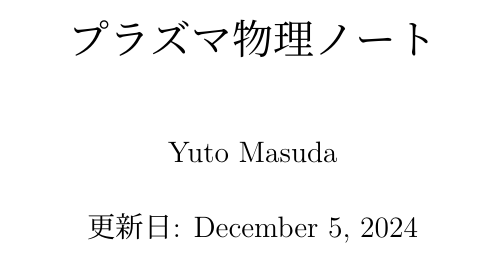
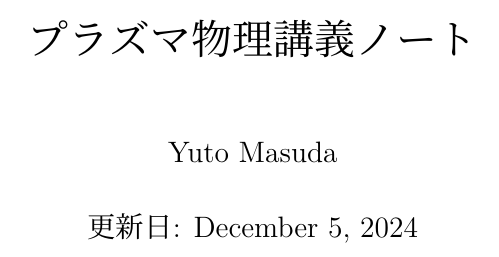
Before and after one commit to YutoMSD/physics_notes, a LaTeX document (plasma_physics/chap1/main.tex, which reads plasma_physics/head.tex): part of page 1 of 3, cut so that both start at the same text. The pictures show the PDF file plasma_physics/main.pdf that the author committed with the source.

Commit message:
caught a cold

```diff
--- a/plasma_physics/head.tex
+++ b/plasma_physics/head.tex
@@ -182,6 +182,6 @@
 \@addtoreset{equation}{section} % セクションごとに式番号をリセット
 \makeatother
 
-\title{プラズマ物理ノート}
+\title{プラズマ物理講義ノート}
 \date{更新日: \today}
 \author{Yuto Masuda}
```
Also changed, not shown: README.md, plasma_physics/main.pdf, 1 other file.
